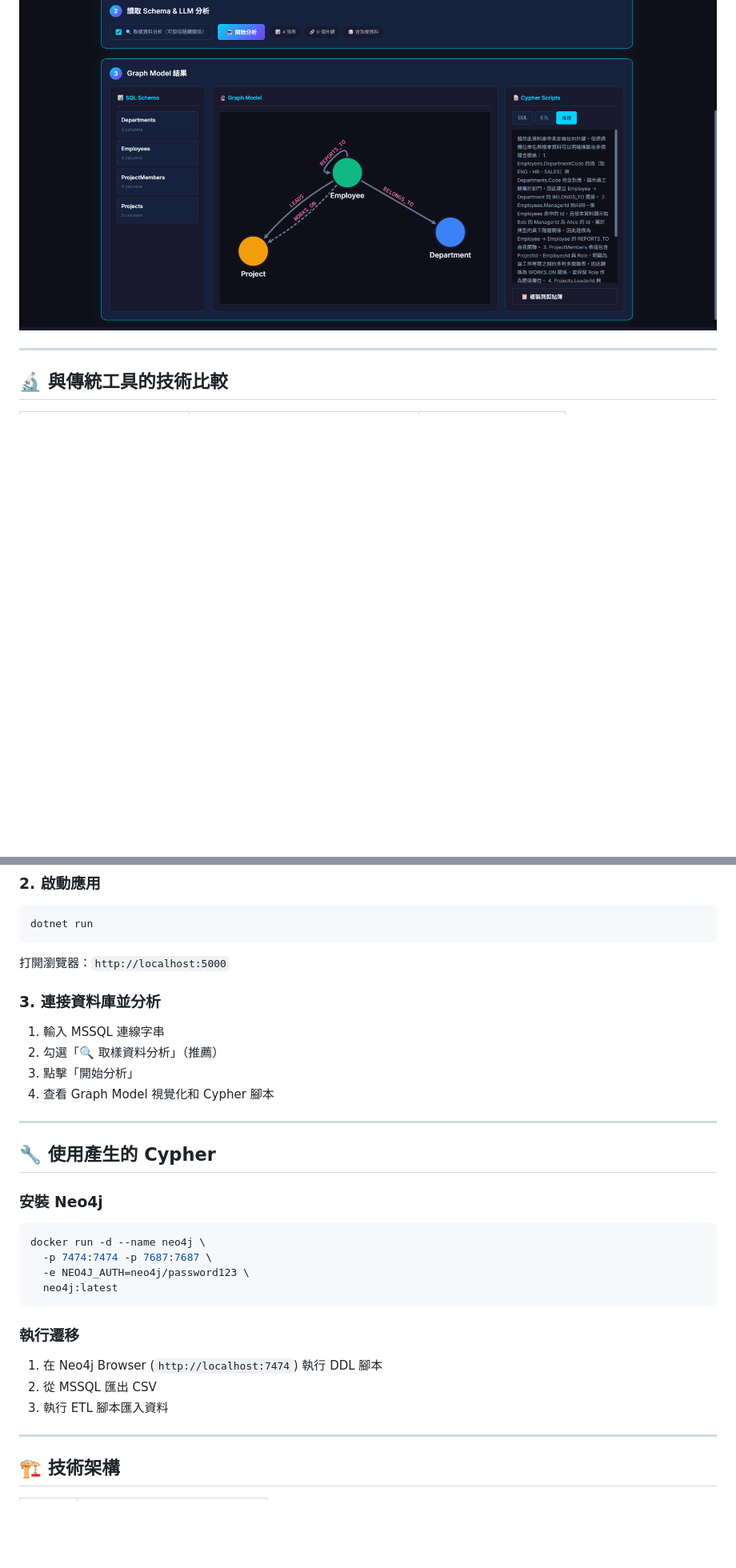
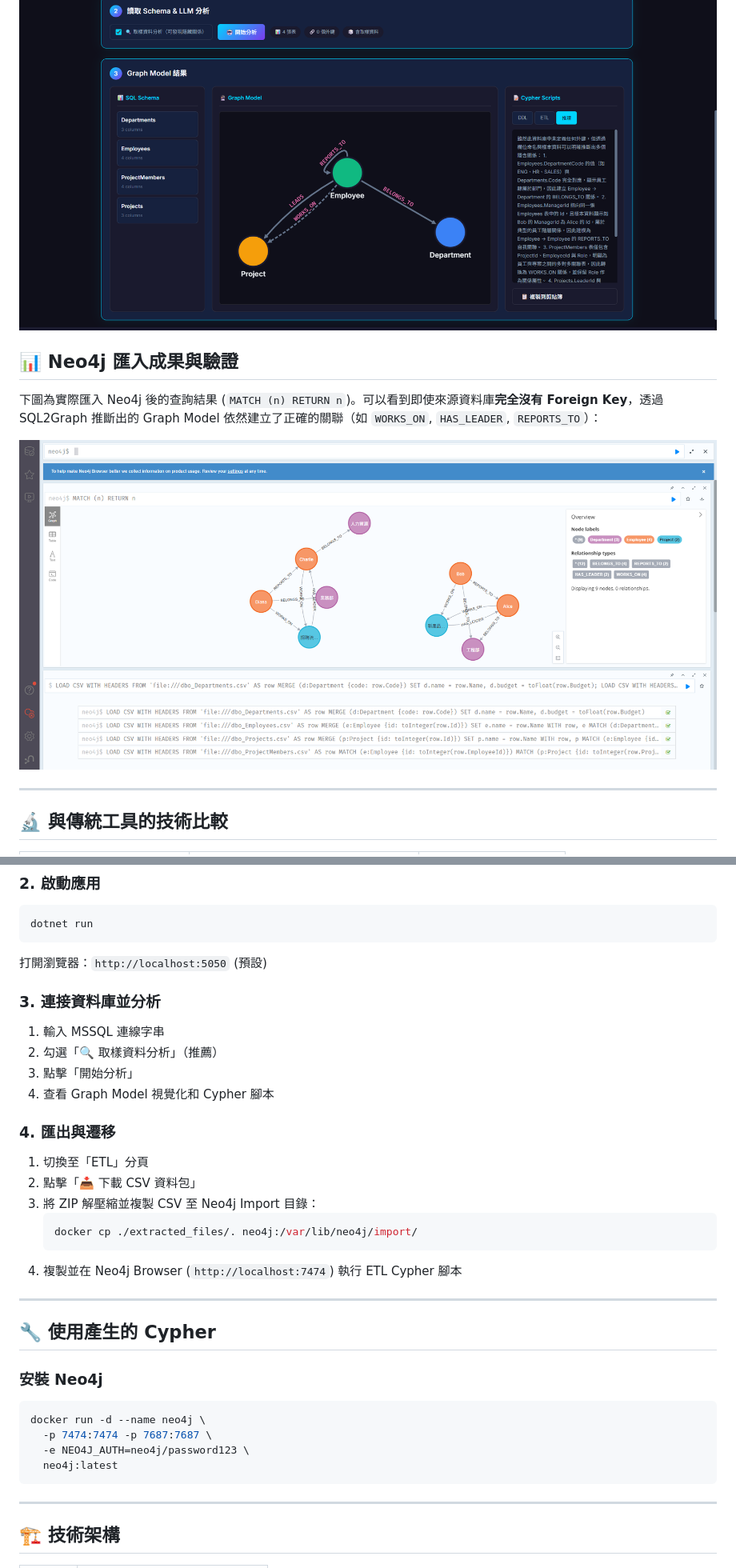
Before and after one commit to breezy89757/SQL2Graph, a Markdown page: README.md, 2 parts joined by grey strips. Shown at 80% size. Rendered like a GitHub page; pictures changed too: docs/neo4J.png (added); blank space fills up the shorter version.

````diff
--- a/README.md
+++ b/README.md
@@ -20,6 +21,12 @@
 下圖展示了一個**缺乏外鍵約束 (Foreign Key Constraints)** 的資料庫結構。SQL2Graph 透過 **語意資料分析 (Semantic Data Analysis)** 技術，結合 Schema 定義與取樣資料，成功識別出潛在的實體關聯 (Latent Entity Relationships)：
 
 ![無 FK 推斷展示](docs/withoutFK.png)
+
+## 📊 Neo4j 匯入成果與驗證
+
+下圖為實際匯入 Neo4j 後的查詢結果 (`MATCH (n) RETURN n`)。可以看到即使來源資料庫**完全沒有 Foreign Key**，透過 SQL2Graph 推斷出的 Graph Model 依然建立了正確的關聯（如 `WORKS_ON`, `HAS_LEADER`, `REPORTS_TO`）：
+
+![Neo4j 匯入成果](docs/neo4J.png)
 
 ---
 
@@ -78,7 +86,7 @@ copy appsettings.template.json appsettings.json
 dotnet run
 ```
 
-打開瀏覽器：`http://localhost:5000`
+打開瀏覽器：`http://localhost:5050` (預設)
 
 ### 3. 連接資料庫並分析
 
@@ -86,6 +94,16 @@ dotnet run
 2. 勾選「🔍 取樣資料分析」（推薦）
 3. 點擊「開始分析」
 4. 查看 Graph Model 視覺化和 Cypher 腳本
+
+### 4. 匯出與遷移
+
+1. 切換至「ETL」分頁
+2. 點擊「📥 下載 CSV 資料包」
+3. 將 ZIP 解壓縮並複製 CSV 至 Neo4j Import 目錄：
+   ```bash
+   docker cp ./extracted_files/. neo4j:/var/lib/neo4j/import/
+   ```
+4. 複製並在 Neo4j Browser (`http://localhost:7474`) 執行 ETL Cypher 腳本
 
 ---
 
@@ -99,12 +117,6 @@ docker run -d --name neo4j \
   -e NEO4J_AUTH=neo4j/password123 \
   neo4j:latest
 ```
-
-### 執行遷移
-
-1. 在 Neo4j Browser (`http://localhost:7474`) 執行 DDL 腳本
-2. 從 MSSQL 匯出 CSV
-3. 執行 ETL 腳本匯入資料
 
 ---
 
````
Also changed, not shown: other parts of README.md (+7 -2 lines), 6 other files.
